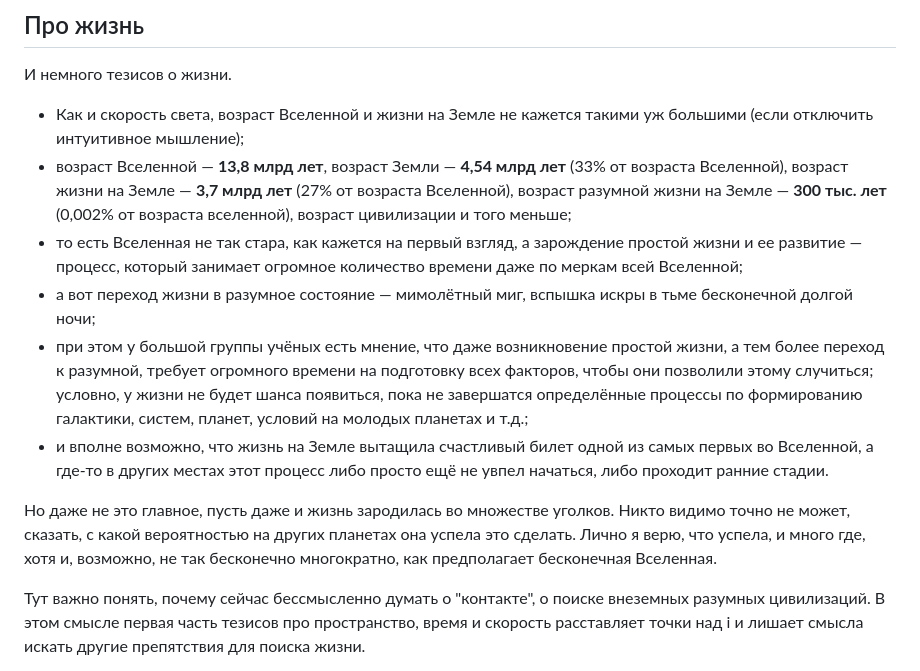
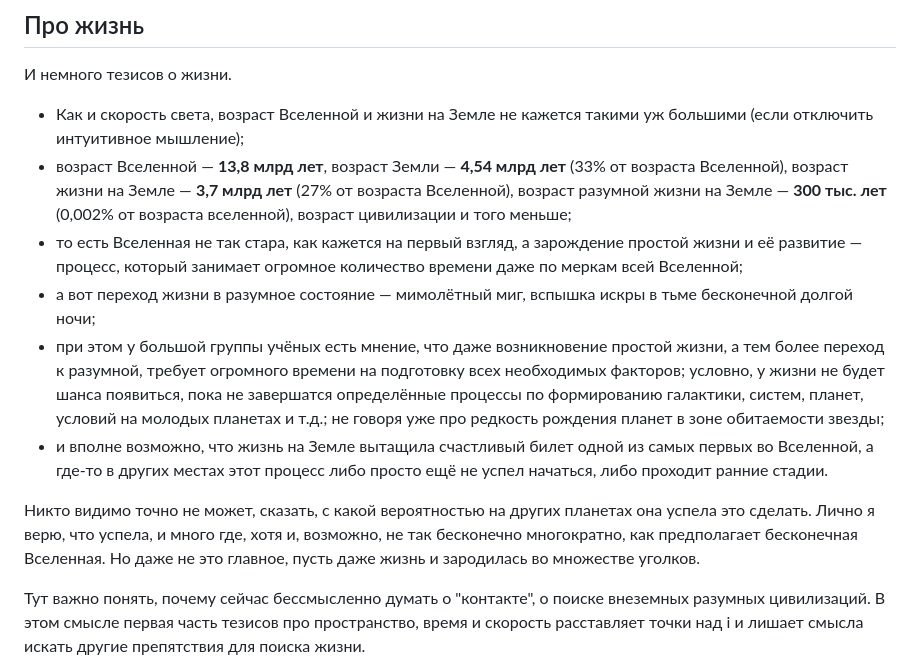
Before and after one commit to dmvProjects/dmv, a Markdown page: content/Всё, что есть/Про жизнь во Вселенной.md, the part around the change printed below. Drawn GitHub-style.

Commit message:
vault backup: 2025-12-01 13:30:32

```diff
--- a/content/Всё, что есть/Про жизнь во Вселенной.md
+++ b/content/Всё, что есть/Про жизнь во Вселенной.md
@@ -30,12 +30,12 @@ ___
 
 - Как и скорость света, возраст Вселенной и жизни на Земле не кажется такими уж большими (если отключить интуитивное мышление);
 - возраст Вселенной — **13,8 млрд лет**, возраст Земли — **4,54 млрд лет** (33% от возраста Вселенной), возраст жизни на Земле — **3,7 млрд лет** (27% от возраста Вселенной), возраст разумной жизни на Земле — **300 тыс. лет** (0,002% от возраста вселенной), возраст цивилизации и того меньше;
-- то есть Вселенная не так стара, как кажется на первый взгляд, а зарождение простой жизни и ее развитие — процесс, который занимает огромное количество времени даже по меркам всей Вселенной;
+- то есть Вселенная не так стара, как кажется на первый взгляд, а зарождение простой жизни и её развитие — процесс, который занимает огромное количество времени даже по меркам всей Вселенной;
 - а вот переход жизни в разумное состояние — мимолётный миг, вспышка искры в тьме бесконечной долгой ночи;
-- при этом у большой группы учёных есть мнение, что даже возникновение простой жизни, а тем более переход к разумной, требует огромного времени на подготовку всех факторов, чтобы они позволили этому случиться; условно, у жизни не будет шанса появиться, пока не завершатся определённые процессы по формированию галактики, систем, планет, условий на молодых планетах и т.д.;
-- и вполне возможно, что жизнь на Земле вытащила счастливый билет одной из самых первых во Вселенной, а где-то в других местах этот процесс либо просто ещё не увпел начаться, либо проходит ранние стадии.
+- при этом у большой группы учёных есть мнение, что даже возникновение простой жизни, а тем более переход к разумной, требует огромного времени на подготовку всех необходимых факторов; условно, у жизни не будет шанса появиться, пока не завершатся определённые процессы по формированию галактики, систем, планет, условий на молодых планетах и т.д.; не говоря уже про редкость рождения планет в зоне обитаемости звезды;
+- и вполне возможно, что жизнь на Земле вытащила счастливый билет одной из самых первых во Вселенной, а где-то в других местах этот процесс либо просто ещё не успел начаться, либо проходит ранние стадии.
 
-Но даже не это главное, пусть даже и жизнь зародилась во множестве уголков. Никто видимо точно не может, сказать, с какой вероятностью на других планетах она успела это сделать. Лично я верю, что успела, и много где, хотя и, возможно, не так бесконечно многократно, как предполагает бесконечная Вселенная.
+Никто видимо точно не может, сказать, с какой вероятностью на других планетах она успела это сделать. Лично я верю, что успела, и много где, хотя и, возможно, не так бесконечно многократно, как предполагает бесконечная Вселенная. Но даже не это главное, пусть даже жизнь и зародилась во множестве уголков.
 
 Тут важно понять, почему сейчас бессмысленно думать о "контакте", о поиске внеземных разумных цивилизаций. В этом смысле первая часть тезисов про пространство, время и скорость расставляет точки над i и лишает смысла искать другие препятствия для поиска жизни.
 
```
Also changed, not shown: other parts of content/Всё, что есть/Про жизнь во Вселенной.md (+1 -1 lines).
